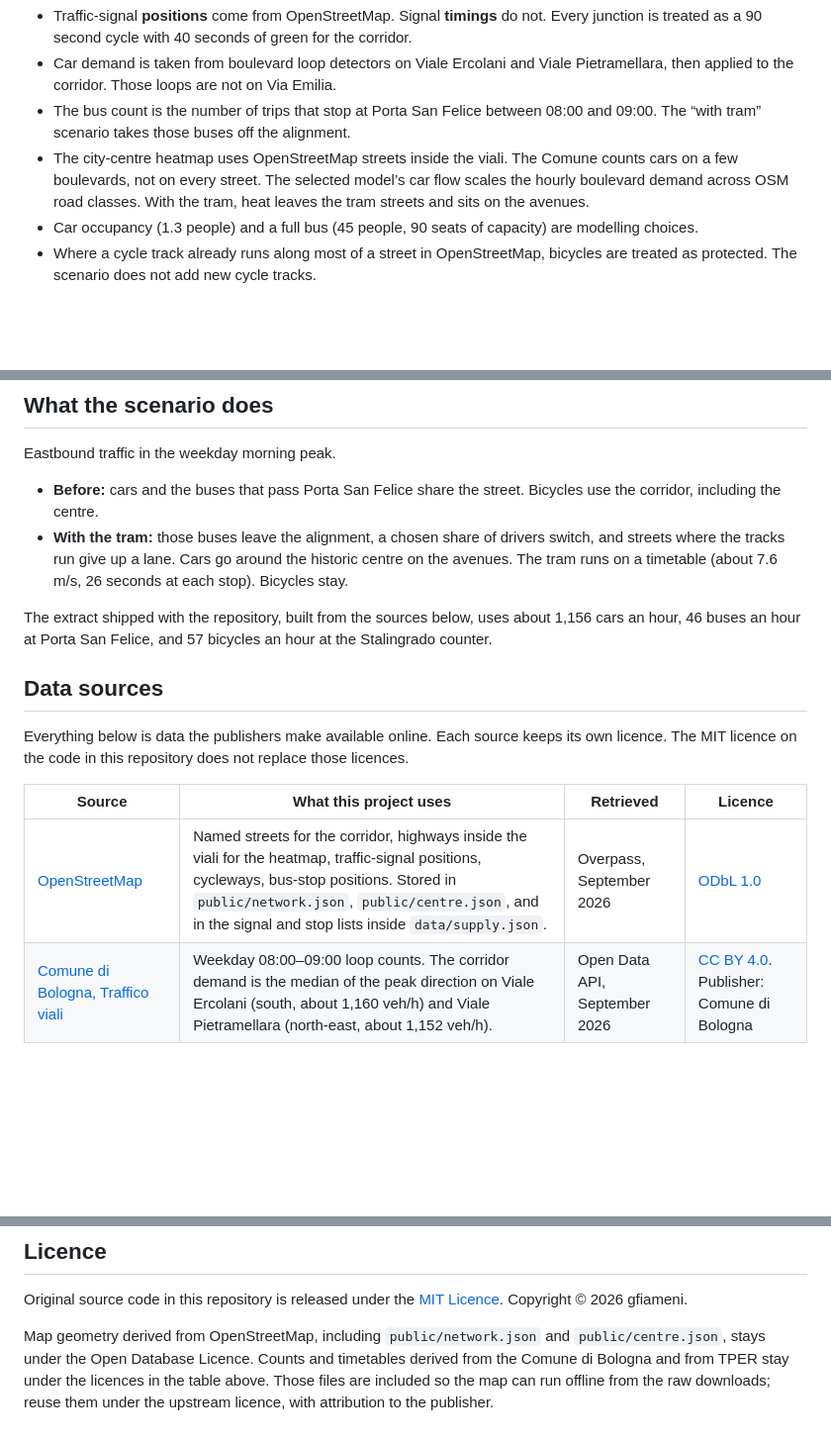
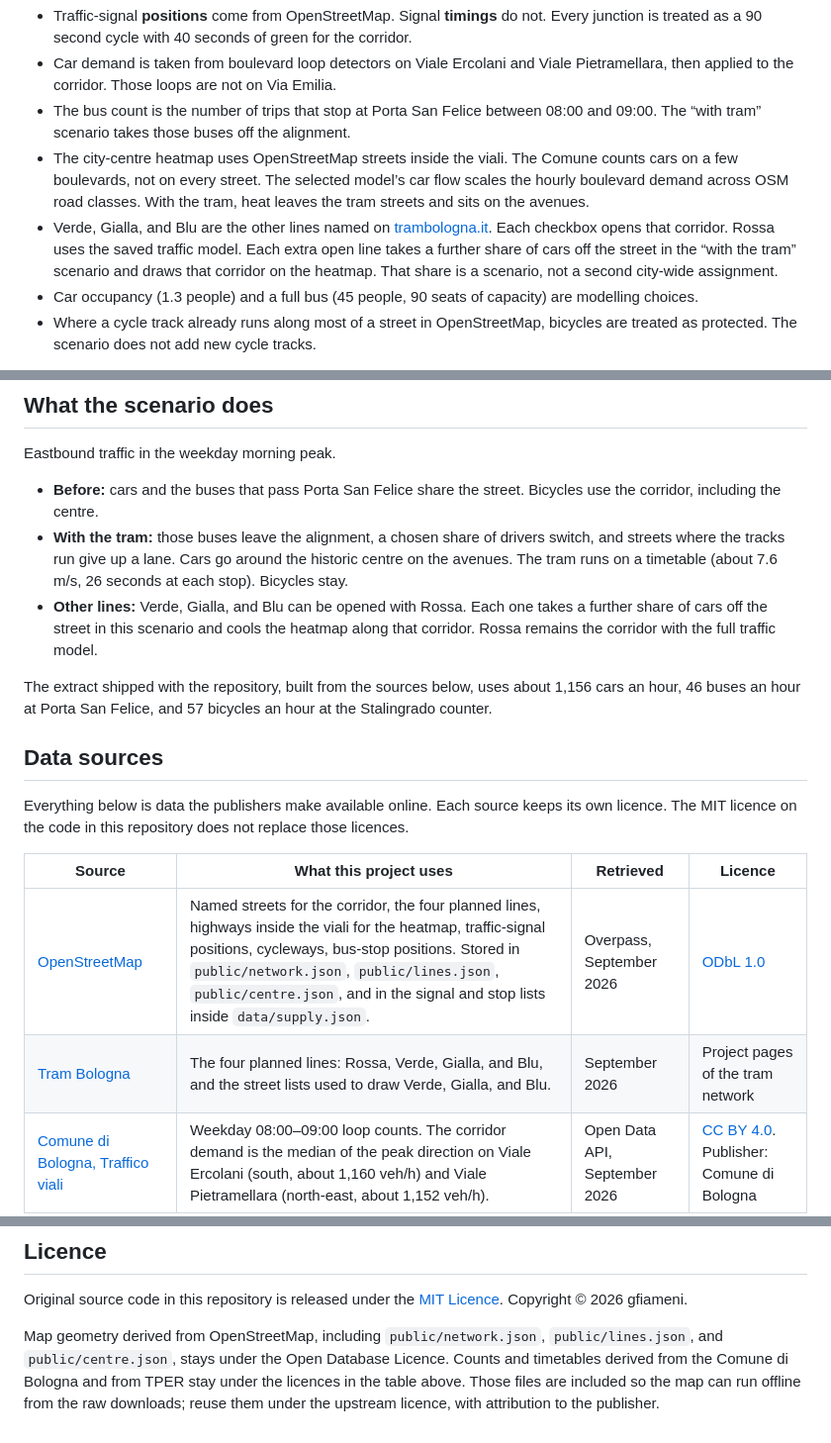
Before and after one commit to gfiameni/bologna-tram-traffic, a Markdown page: README.md, 3 parts joined by grey strips. Shown at 99% size. Rendered like a GitHub page; blank space fills up the shorter version.

```diff
--- a/README.md
+++ b/README.md
@@ -34,6 +40,7 @@ A few inputs are assumptions, because the published data does not contain them:
 - Car demand is taken from boulevard loop detectors on Viale Ercolani and Viale Pietramellara, then applied to the corridor. Those loops are not on Via Emilia.
 - The bus count is the number of trips that stop at Porta San Felice between 08:00 and 09:00. The “with tram” scenario takes those buses off the alignment.
 - The city-centre heatmap uses OpenStreetMap streets inside the viali. The Comune counts cars on a few boulevards, not on every street. The selected model’s car flow scales the hourly boulevard demand across OSM road classes. With the tram, heat leaves the tram streets and sits on the avenues.
+- Verde, Gialla, and Blu are the other lines named on [trambologna.it](https://www.trambologna.it/). Each checkbox opens that corridor. Rossa uses the saved traffic model. Each extra open line takes a further share of cars off the street in the “with the tram” scenario and draws that corridor on the heatmap. That share is a scenario, not a second city-wide assignment.
 - Car occupancy (1.3 people) and a full bus (45 people, 90 seats of capacity) are modelling choices.
 - Where a cycle track already runs along most of a street in OpenStreetMap, bicycles are treated as protected. The scenario does not add new cycle tracks.
 
@@ -154,6 +161,7 @@ Eastbound traffic in the weekday morning peak.
 
 - **Before:** cars and the buses that pass Porta San Felice share the street. Bicycles use the corridor, including the centre.
 - **With the tram:** those buses leave the alignment, a chosen share of drivers switch, and streets where the tracks run give up a lane. Cars go around the historic centre on the avenues. The tram runs on a timetable (about 7.6 m/s, 26 seconds at each stop). Bicycles stay.
+- **Other lines:** Verde, Gialla, and Blu can be opened with Rossa. Each one takes a further share of cars off the street in this scenario and cools the heatmap along that corridor. Rossa remains the corridor with the full traffic model.
 
 The extract shipped with the repository, built from the sources below, uses about 1,156 cars an hour, 46 buses an hour at Porta San Felice, and 57 bicycles an hour at the Stalingrado counter.
 
@@ -163,7 +171,8 @@ Everything below is data the publishers make available online. Each source keeps
 
 | Source | What this project uses | Retrieved | Licence |
 | --- | --- | --- | --- |
-| [OpenStreetMap](https://www.openstreetmap.org/copyright) | Named streets for the corridor, highways inside the viali for the heatmap, traffic-signal positions, cycleways, bus-stop positions. Stored in `public/network.json`, `public/centre.json`, and in the signal and stop lists inside `data/supply.json`. | Overpass, September 2026 | [ODbL 1.0](https://opendatacommons.org/licenses/odbl/1-0/) |
+| [OpenStreetMap](https://www.openstreetmap.org/copyright) | Named streets for the corridor, the four planned lines, highways inside the viali for the heatmap, traffic-signal positions, cycleways, bus-stop positions. Stored in `public/network.json`, `public/lines.json`, `public/centre.json`, and in the signal and stop lists inside `data/supply.json`. | Overpass, September 2026 | [ODbL 1.0](https://opendatacommons.org/licenses/odbl/1-0/) |
+| [Tram Bologna](https://www.trambologna.it/) | The four planned lines: Rossa, Verde, Gialla, and Blu, and the street lists used to draw Verde, Gialla, and Blu. | September 2026 | Project pages of the tram network |
 | [Comune di Bologna, Traffico viali](https://opendata.comune.bologna.it/explore/dataset/traffico-viali/) | Weekday 08:00–09:00 loop counts. The corridor demand is the median of the peak direction on Viale Ercolani (south, about 1,160 veh/h) and Viale Pietramellara (north-east, about 1,152 veh/h). | Open Data API, September 2026 | [CC BY 4.0](https://creativecommons.org/licenses/by/4.0/). Publisher: Comune di Bologna |
 | [Comune di Bologna, Rilevazione flussi bici](https://opendata.comune.bologna.it/explore/dataset/colonnine-conta-bici/) | Hourly bicycle counters. The run uses Stalingrado II, the counter nearest the corridor, on 23 September 2026, 08:00–09:00 local, peak direction 57 bikes/h. | Open Data API, September 2026 | [CC BY 4.0](https://creativecommons.org/licenses/by/4.0/). Publisher: Comune di Bologna |
 | [TPER GTFS, Bologna](https://solweb.tper.it/web/tools/open-data/open-data-download.aspx?source=solweb.tper.it&filename=gommagtfsbo&version=20260909&format=zip) | Weekday service on 23 September 2026, 08:00–09:00, at the Porta San Felice stop with the most trips (46 buses/h). Feed version `20260909`. | TPER open data, September 2026 | [CC BY 3.0 IT](https://creativecommons.org/licenses/by/3.0/it/) |
@@ -176,4 +185,4 @@ Attribution for the street geometry: © OpenStreetMap contributors.
 
 Original source code in this repository is released under the [MIT Licence](LICENSE). Copyright © 2026 gfiameni.
 
-Map geometry derived from OpenStreetMap, including `public/network.json` and `public/centre.json`, stays under the Open Database Licence. Counts and timetables derived from the Comune di Bologna and from TPER stay under the licences in the table above. Those files are included so the map can run offline from the raw downloads; reuse them under the upstream licence, with attribution to the publisher.
+Map geometry derived from OpenStreetMap, including `public/network.json`, `public/lines.json`, and `public/centre.json`, stays under the Open Database Licence. Counts and timetables derived from the Comune di Bologna and from TPER stay under the licences in the table above. Those files are included so the map can run offline from the raw downloads; reuse them under the upstream licence, with attribution to the publisher.
```
Also changed, not shown: other parts of README.md (+10 -4 lines), docs/heat-flow.gif, docs/lines.gif (added), docs/predict.gif, docs/preview.gif, docs/time-of-day.gif, 10 other files.
